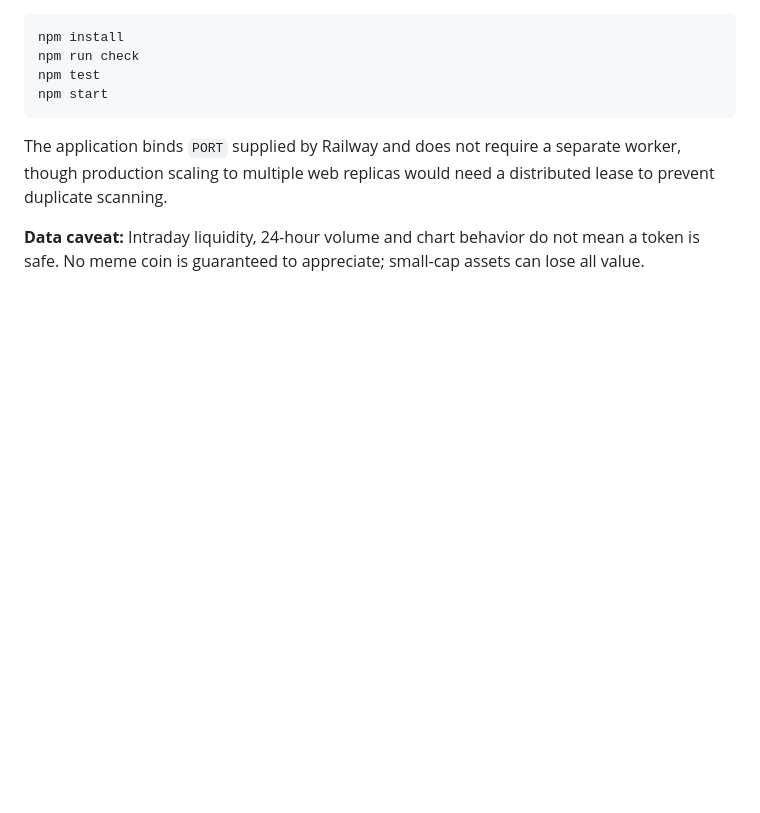
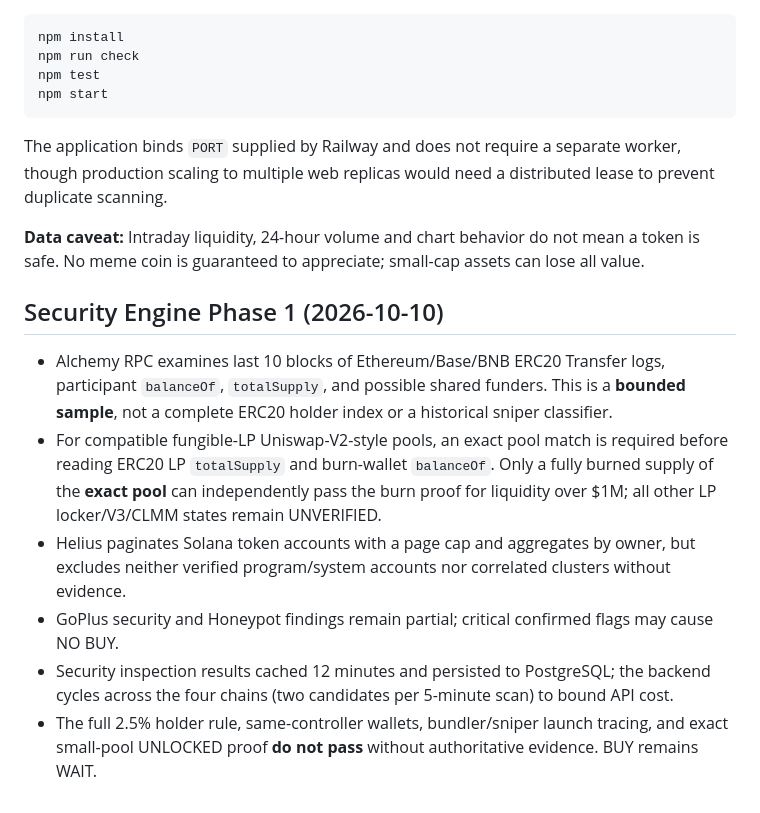
Before and after one commit to tradingakun871-jpg/Scannerai-micin, a Markdown page: README.md, the part around the change. GitHub-like rendering; blank space fills up the shorter version.

Commit message:
Document Phase 1 verified versus partial on-chain coverage and proof criteria

```diff
--- a/README.md
+++ b/README.md
@@ -88,3 +88,11 @@ npm start
 The application binds `PORT` supplied by Railway and does not require a separate worker, though production scaling to multiple web replicas would need a distributed lease to prevent duplicate scanning.
 
 **Data caveat:** Intraday liquidity, 24-hour volume and chart behavior do not mean a token is safe. No meme coin is guaranteed to appreciate; small-cap assets can lose all value.
+
+## Security Engine Phase 1 (2026-10-10)
+- Alchemy RPC examines last 10 blocks of Ethereum/Base/BNB ERC20 Transfer logs, participant `balanceOf`, `totalSupply`, and possible shared funders. This is a **bounded sample**, not a complete ERC20 holder index or a historical sniper classifier.
+- For compatible fungible-LP Uniswap-V2-style pools, an exact pool match is required before reading ERC20 LP `totalSupply` and burn-wallet `balanceOf`. Only a fully burned supply of the **exact pool** can independently pass the burn proof for liquidity over $1M; all other LP locker/V3/CLMM states remain UNVERIFIED.
+- Helius paginates Solana token accounts with a page cap and aggregates by owner, but excludes neither verified program/system accounts nor correlated clusters without evidence.
+- GoPlus security and Honeypot findings remain partial; critical confirmed flags may cause NO BUY.
+- Security inspection results cached 12 minutes and persisted to PostgreSQL; the backend cycles across the four chains (two candidates per 5-minute scan) to bound API cost.
+- The full 2.5% holder rule, same-controller wallets, bundler/sniper launch tracing, and exact small-pool UNLOCKED proof **do not pass** without authoritative evidence. BUY remains WAIT.
```
